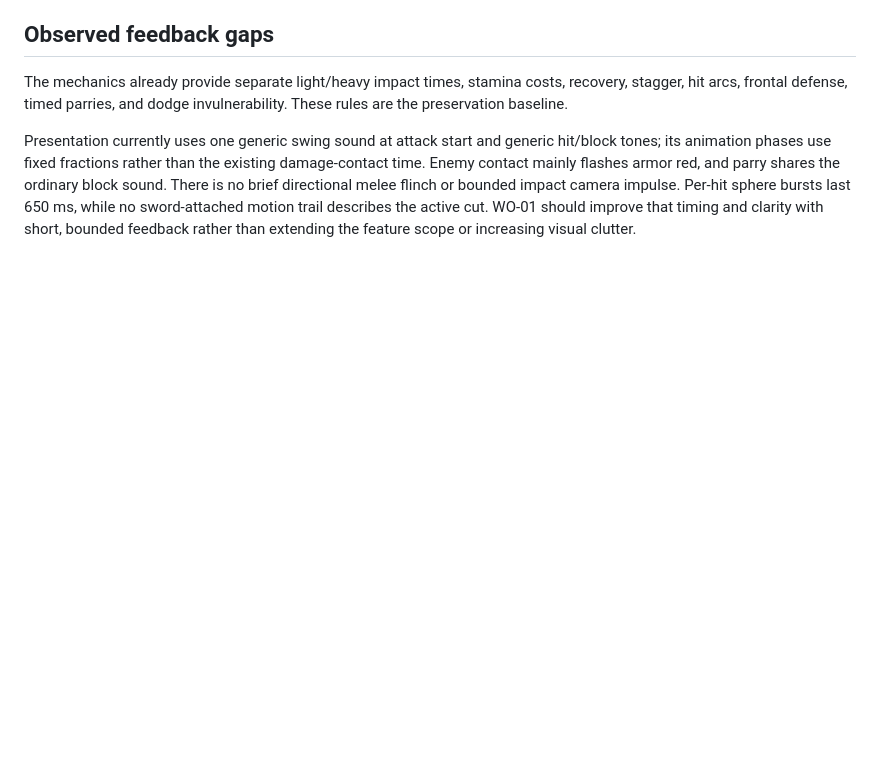
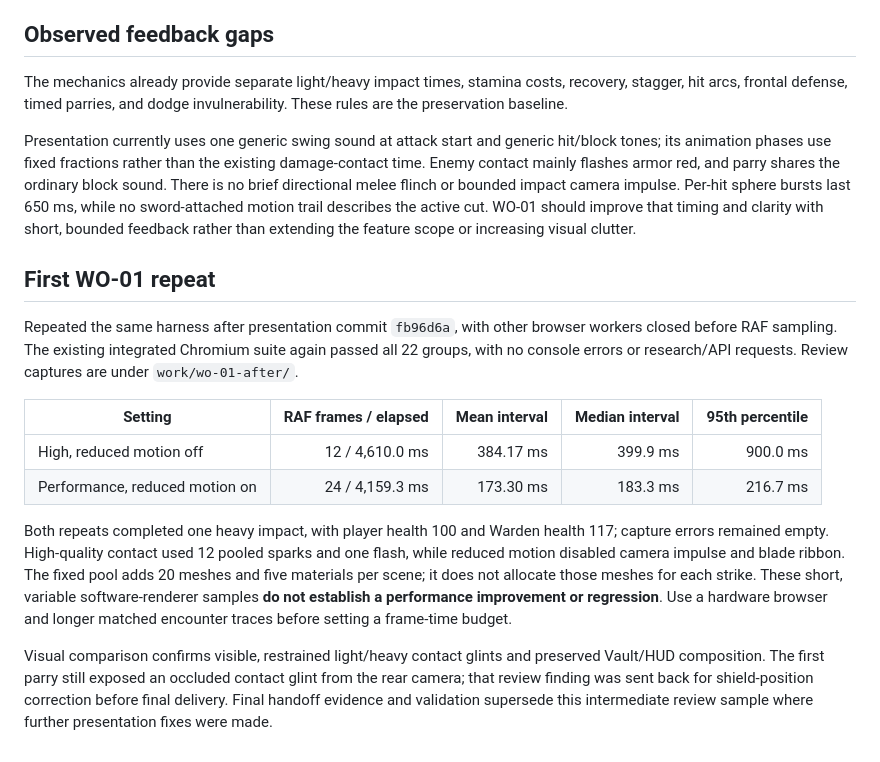
Before and after one commit to jonfordy5/orca-staging, a Markdown page: docs/orca-legends-wo-01-baseline.md, the part around the change. Rendered like a GitHub page; blank space fills up the shorter version.

Commit message:
docs: record comparative WO-01 browser verification

```diff
--- a/docs/orca-legends-wo-01-baseline.md
+++ b/docs/orca-legends-wo-01-baseline.md
@@ -27,3 +27,16 @@ Both runs stayed playable (`explore`, player health 100, Warden health 117), wit
 The mechanics already provide separate light/heavy impact times, stamina costs, recovery, stagger, hit arcs, frontal defense, timed parries, and dodge invulnerability. These rules are the preservation baseline.
 
 Presentation currently uses one generic swing sound at attack start and generic hit/block tones; its animation phases use fixed fractions rather than the existing damage-contact time. Enemy contact mainly flashes armor red, and parry shares the ordinary block sound. There is no brief directional melee flinch or bounded impact camera impulse. Per-hit sphere bursts last 650 ms, while no sword-attached motion trail describes the active cut. WO-01 should improve that timing and clarity with short, bounded feedback rather than extending the feature scope or increasing visual clutter.
+
+## First WO-01 repeat
+
+Repeated the same harness after presentation commit `fb96d6a`, with other browser workers closed before RAF sampling. The existing integrated Chromium suite again passed all 22 groups, with no console errors or research/API requests. Review captures are under `work/wo-01-after/`.
+
+| Setting | RAF frames / elapsed | Mean interval | Median interval | 95th percentile |
+|---|---:|---:|---:|---:|
+| High, reduced motion off | 12 / 4,610.0 ms | 384.17 ms | 399.9 ms | 900.0 ms |
+| Performance, reduced motion on | 24 / 4,159.3 ms | 173.30 ms | 183.3 ms | 216.7 ms |
+
+Both repeats completed one heavy impact, with player health 100 and Warden health 117; capture errors remained empty. High-quality contact used 12 pooled sparks and one flash, while reduced motion disabled camera impulse and blade ribbon. The fixed pool adds 20 meshes and five materials per scene; it does not allocate those meshes for each strike. These short, variable software-renderer samples **do not establish a performance improvement or regression**. Use a hardware browser and longer matched encounter traces before setting a frame-time budget.
+
+Visual comparison confirms visible, restrained light/heavy contact glints and preserved Vault/HUD composition. The first parry still exposed an occluded contact glint from the rear camera; that review finding was sent back for shield-position correction before final delivery. Final handoff evidence and validation supersede this intermediate review sample where further presentation fixes were made.
```
